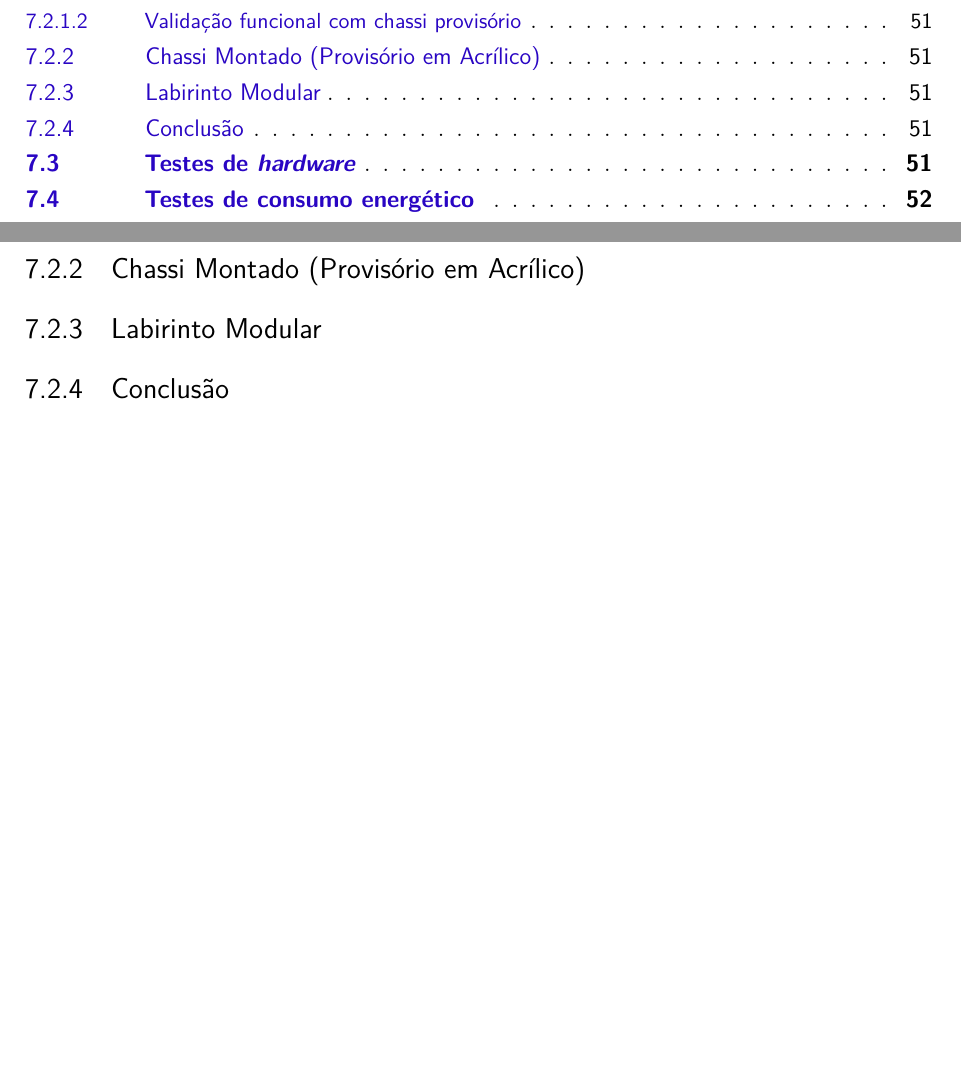
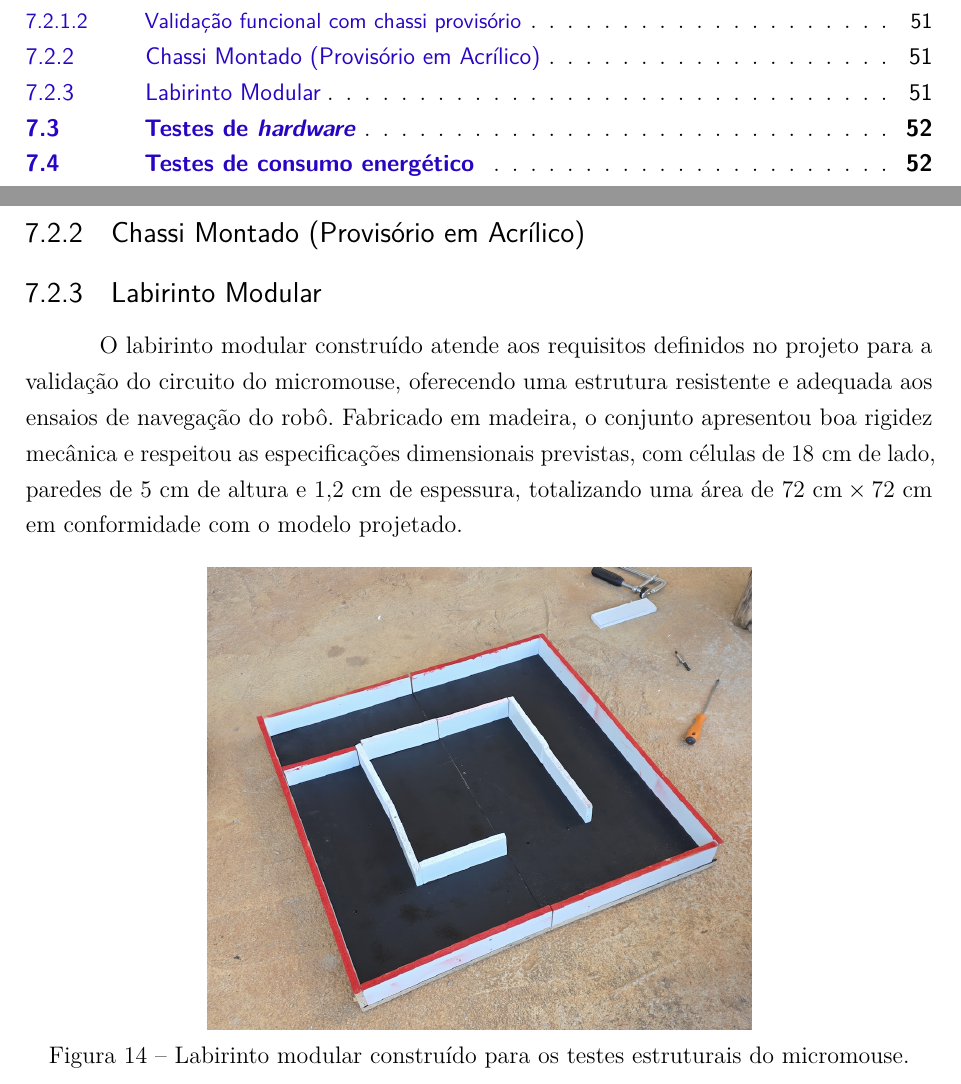
Before and after one commit to fcte-pi1/2026_1_PI1_Grupo01_Juliana, a LaTeX thesis (docs/relatorio/relatorio.tex, which reads docs/relatorio/editaveis/09_resultados.tex): two parts of pages 11 and 52 of 72, joined at a grey line, cut so that both start at the same text, the shorter picture padded with empty space. Compiled offline with pdfLaTeX.

Commit message:
feat: parte de estrutura labirinto -secao teste

```diff
--- a/docs/relatorio/editaveis/09_resultados.tex
+++ b/docs/relatorio/editaveis/09_resultados.tex
@@ -66,10 +66,14 @@ Visando não comprometer a validação dos testes de montagem, conformidade e fu
 % \end{figure}
 
 \subsection{Labirinto Modular}
+O labirinto modular construído atende aos requisitos definidos no projeto para a validação do circuito do micromouse, oferecendo uma estrutura resistente e adequada aos ensaios de navegação do robô. Fabricado em madeira, o conjunto apresentou boa rigidez mecânica e respeitou as especificações dimensionais previstas, com células de $18\text{ cm}$ de lado, paredes de $5\text{ cm}$ de altura e $1{,}2\text{ cm}$ de espessura, totalizando uma área de $72\text{ cm} \times 72\text{ cm}$ em conformidade com o modelo projetado.
 
-\subsection{Conclusão}
-
-
+\begin{figure}[H]
+    \centering
+    \includegraphics[width=0.6\linewidth]{figuras/labirinto.png}
+    \caption{Labirinto modular construído para os testes estruturais do micromouse.}
+    \label{fig:labirinto_resultados}
+\end{figure}
 
 \section{Testes de \textit{hardware}}
 
```
Also changed, not shown: docs/relatorio/figuras/labirinto.png (added).
